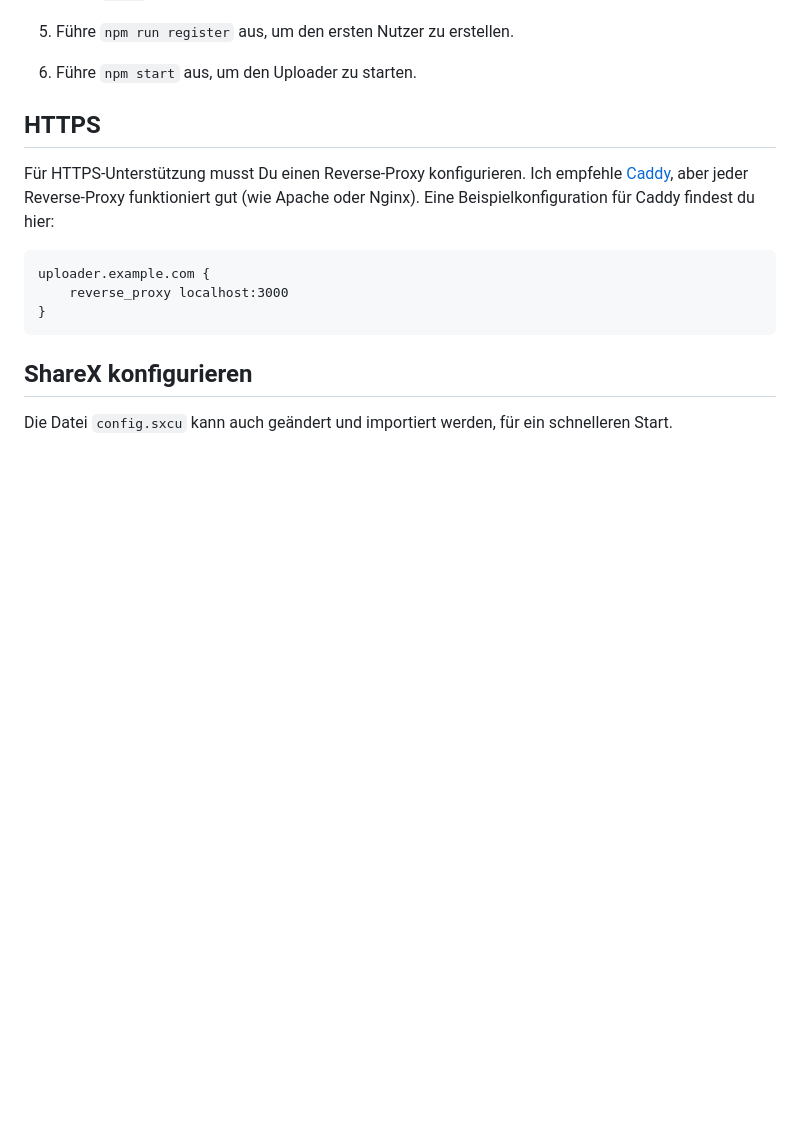
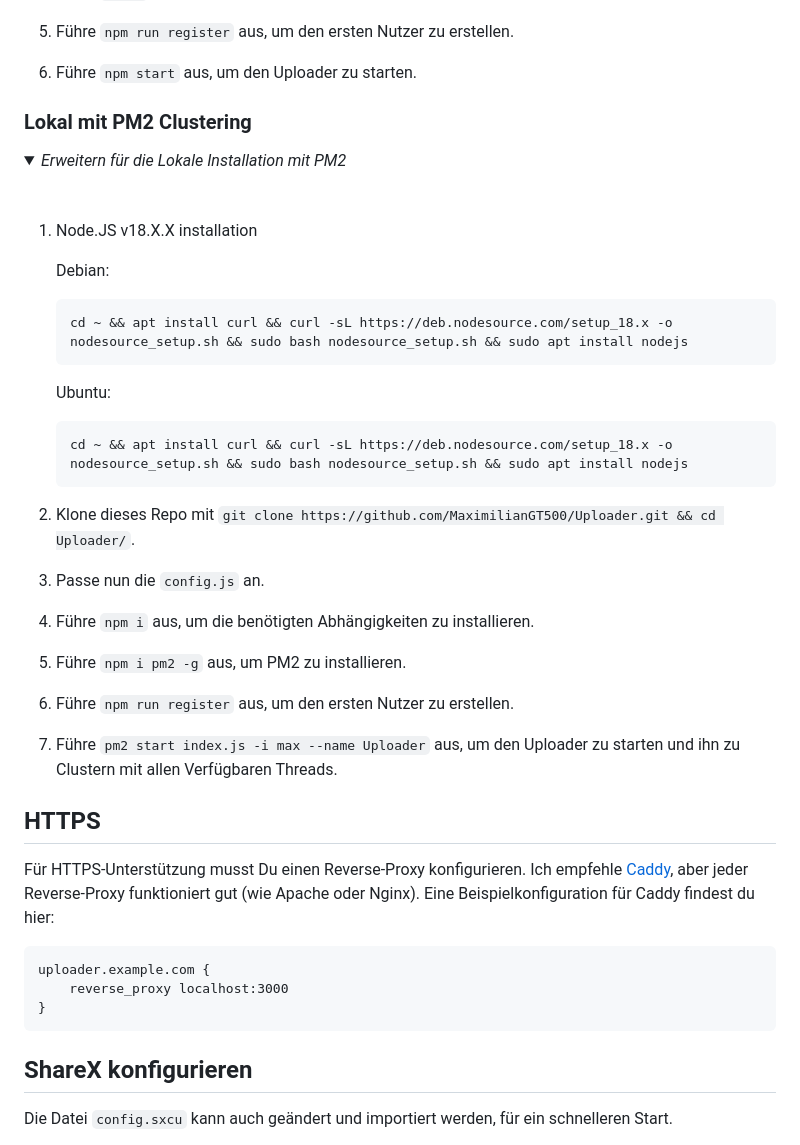
Before and after one commit to maxsrl/moeshare, a Markdown page: README.md, the part around the change. Rendered like a GitHub page; folded sections open; blank space fills up the shorter version.

Commit message:
PM2 Clustering

````diff
--- a/README.md
+++ b/README.md
@@ -45,6 +45,31 @@ Derzeit wird nur die Lokale Installationsmethoden unterstützt. In Zukunft wird
 5. Führe `npm i` aus, um die benötigten Abhängigkeiten zu installieren.
 6. Führe `npm run register` aus, um den ersten Nutzer zu erstellen.
 7. Führe `npm start` aus, um den Uploader zu starten.
+
+</details>
+
+### Lokal mit PM2 Clustering
+
+<details>
+<summary><em>Erweitern für die Lokale Installation mit PM2</em></summary>
+<br>
+
+1. Node.JS v18.X.X installation
+
+   Debian:
+   ```bash
+   cd ~ && apt install curl && curl -sL https://deb.nodesource.com/setup_18.x -o nodesource_setup.sh && sudo bash nodesource_setup.sh && sudo apt install nodejs
+   ```
+   Ubuntu:
+   ```bash
+   cd ~ && apt install curl && curl -sL https://deb.nodesource.com/setup_18.x -o nodesource_setup.sh && sudo bash nodesource_setup.sh && sudo apt install nodejs
+   ```
+3. Klone dieses Repo mit `git clone https://github.com/MaximilianGT500/Uploader.git && cd Uploader/`.
+4. Passe nun die `config.js` an.
+5. Führe `npm i` aus, um die benötigten Abhängigkeiten zu installieren.
+6. Führe `npm i pm2 -g` aus, um PM2 zu installieren.
+7. Führe `npm run register` aus, um den ersten Nutzer zu erstellen.
+8. Führe `pm2 start index.js -i max --name Uploader` aus, um den Uploader zu starten und ihn zu Clustern mit allen Verfügbaren Threads.
 
 </details>
 
````
